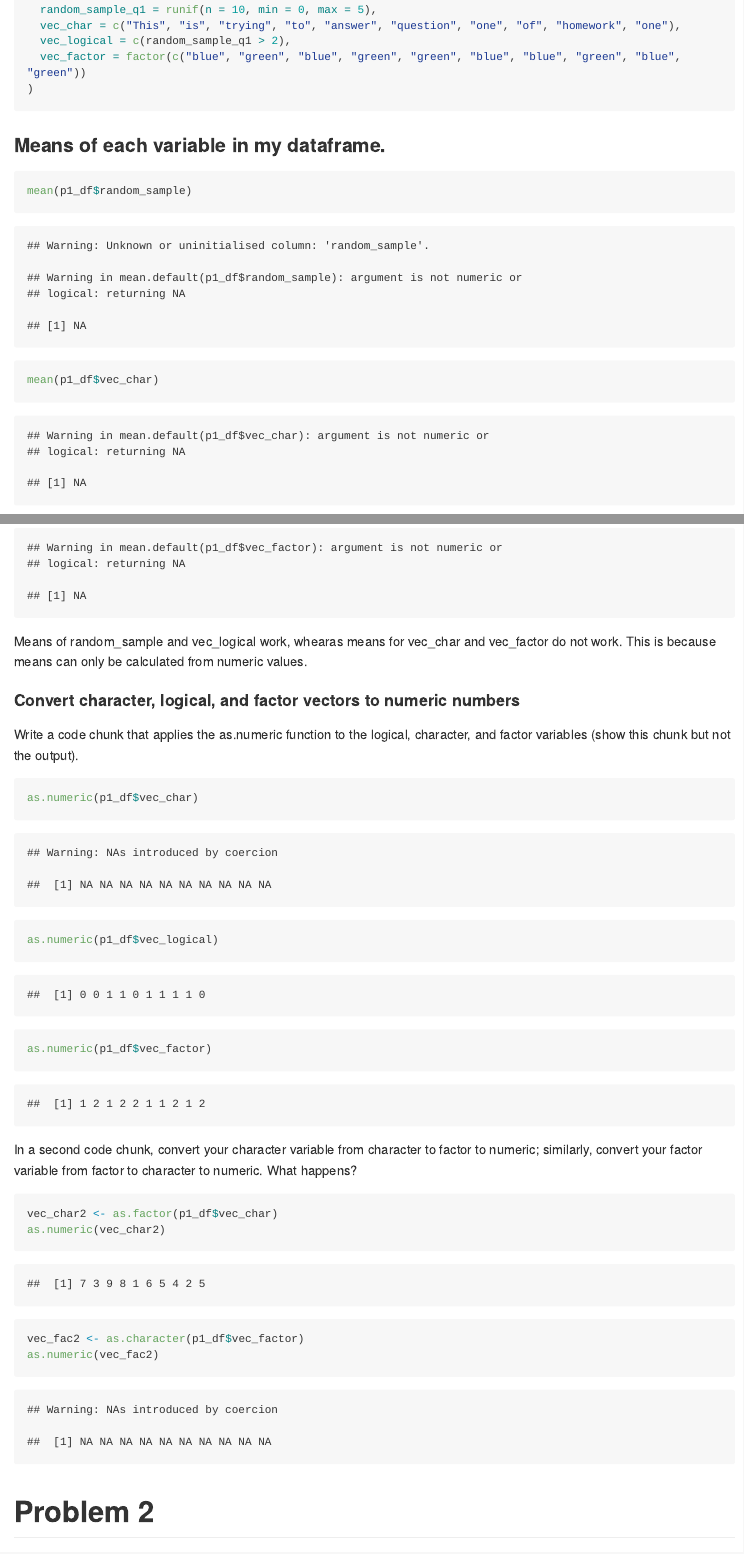
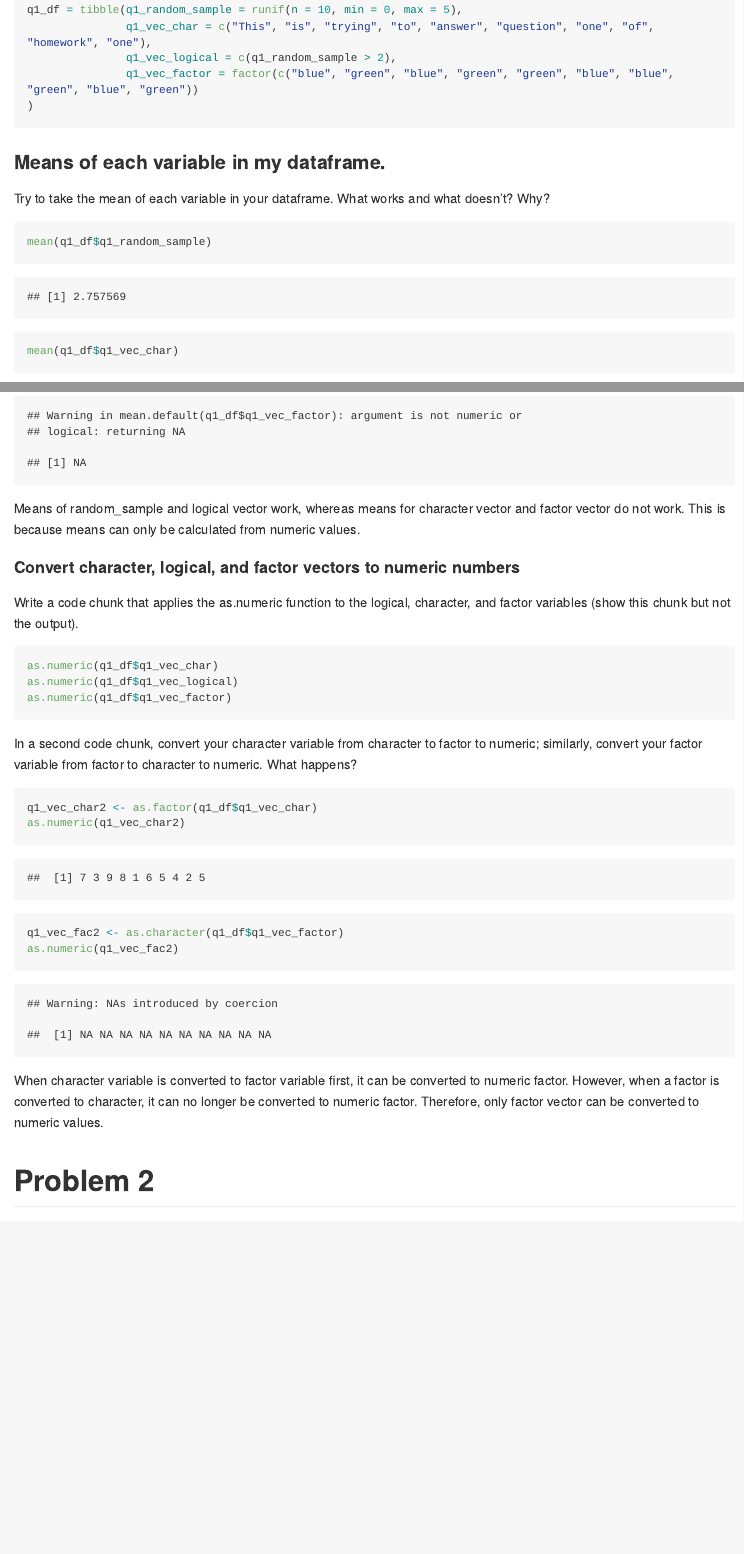
Before and after one commit to BingyuS/p8105_hw1_bs3142, an R Markdown document (p8105_hw1_bs3142.Rmd): the page in a window 1100 px wide, from 800 px down before the commit and from 780 px down after it, so that both start at the same text, and a second part further down, joined at a grey line. The pictures show the output file p8105_hw1_bs3142.md that the author committed with the source, drawn offline in the style of GitHub; long lines of code are wrapped.

Commit message:
make changes to question 1, rename some variables and answer questions, add question description as well.

````diff
--- a/p8105_hw1_bs3142.Rmd
+++ b/p8105_hw1_bs3142.Rmd
@@ -25,12 +25,12 @@ p1_df = tibble(
-  random_sample_q1 = runif(n = 10, min = 0, max = 5),
-  vec_char = c("This", "is", "trying", "to", "answer", "question", "one", "of", "homework", "one"),
-  vec_logical = c(random_sample_q1 > 2),
-  vec_factor = factor(c("blue", "green", "blue", "green", "green", "blue", "blue", "green", "blue", "green"))
+q1_df = tibble(q1_random_sample = runif(n = 10, min = 0, max = 5),
+               q1_vec_char = c("This", "is", "trying", "to", "answer", "question", "one", "of", "homework", "one"),
+               q1_vec_logical = c(q1_random_sample > 2),
+               q1_vec_factor = factor(c("blue", "green", "blue", "green", "green", "blue", "blue", "green", "blue", "green"))
 )
 ```
 
 ### Means of each variable in my dataframe.
-
+Try to take the mean of each variable in your dataframe. What works and what doesn’t? Why?
 ```{r}
-mean(p1_df$random_sample)
-mean(p1_df$vec_char)
+mean(q1_df$q1_random_sample)
+mean(q1_df$q1_vec_char)
@@ -39,26 +39,30 @@ mean(p1_df$vec_factor)
 ```
 
-Means of random_sample and vec_logical work, whearas means for vec_char and vec_factor do not work. This is because means can only be calculated from numeric values.
+Means of random_sample and logical vector work, whereas means for character vector and factor vector do not work. This is because means can only be calculated from numeric values.
+
 
 #### Convert character, logical, and factor vectors to numeric numbers
 
 Write a code chunk that applies the as.numeric function to the logical, character, and factor variables (show this chunk but not the output).
 
-```{r}
-as.numeric(p1_df$vec_char)
-as.numeric(p1_df$vec_logical)
-as.numeric(p1_df$vec_factor)
+```{r eval=FALSE}
+as.numeric(q1_df$q1_vec_char)
+as.numeric(q1_df$q1_vec_logical)
+as.numeric(q1_df$q1_vec_factor)
 ```
 
 In a second code chunk, convert your character variable from character to factor to numeric; similarly, convert your factor variable from factor to character to numeric. What happens?
 
 ```{r}
-vec_char2 <- as.factor(p1_df$vec_char)
-as.numeric(vec_char2)
+q1_vec_char2 <- as.factor(q1_df$q1_vec_char)
+as.numeric(q1_vec_char2)
 
-vec_fac2 <- as.character(p1_df$vec_factor)
-as.numeric(vec_fac2)
+q1_vec_fac2 <- as.character(q1_df$q1_vec_factor)
+as.numeric(q1_vec_fac2)
 ```
+
+When character variable is converted to factor variable first, it can be converted to numeric factor. However, when a factor is converted to character, it can no longer be converted to numeric factor. Therefore, only factor vector can be converted to numeric values.
+
 
 # Problem 2
 This problem focuses on plotting and the use of inline R code.
````
Also changed, not shown: p2_xy_sp1.pdf, p8105_hw1_bs3142.md, p8105_hw1_bs3142.Rmd (8 more changed lines).
